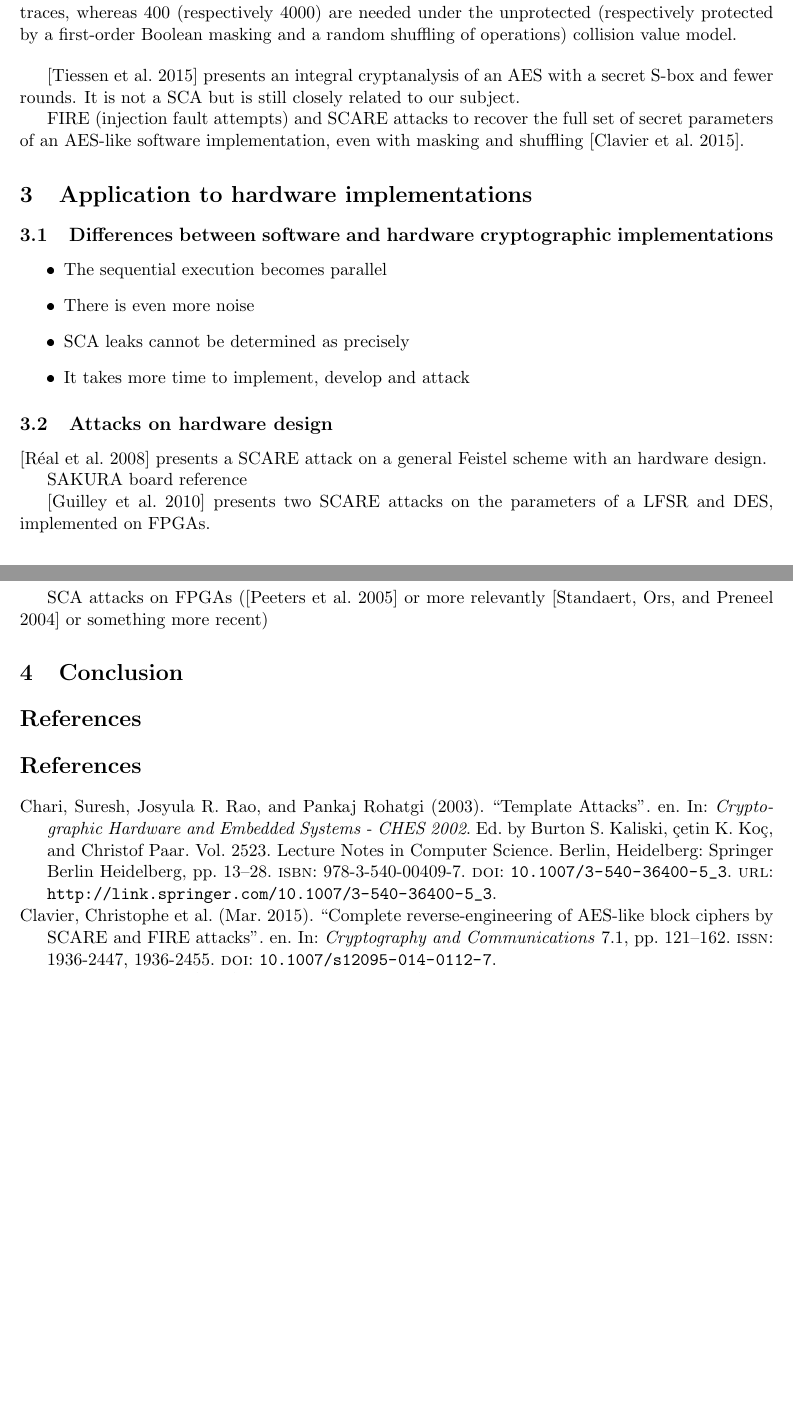
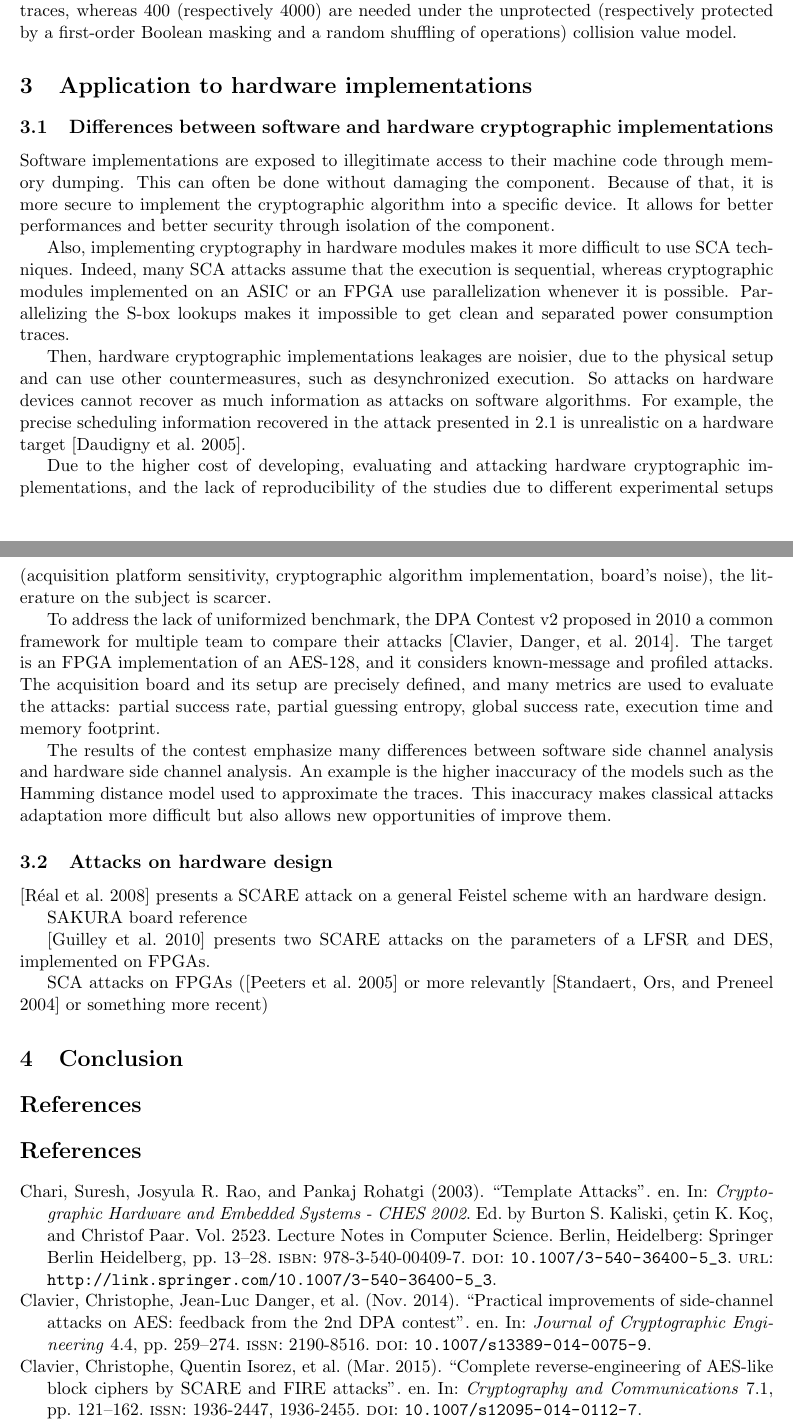
Before and after one commit to paul-saurou/bibl-sif, a LaTeX document (biblio.tex): two parts of pages 10 and 11 of 12, joined at a grey line, cut so that both start at the same text, the shorter picture padded with empty space. The pictures show the PDF file biblio.pdf that the author committed with the source.

Commit message:
Add software-hardware differences

```diff
--- a/biblio.tex
+++ b/biblio.tex
@@ -475,14 +476,38 @@ This attack is very efficient and can recover the parameters of an AES using app
 
 \subsection{Differences between software and hardware cryptographic implementations}
 
-\begin{itemize}
-    \item The sequential execution becomes parallel
-    \item There is even more noise
-    \item SCA leaks cannot be determined as precisely
-    \item It takes more time to implement, develop and attack
-\end{itemize}
+Software implementations are exposed to illegitimate access to their machine code through memory dumping.
+This can often be done without damaging the component.
+Because of that, it is more secure to implement the cryptographic algorithm into a specific device.
+It allows for better performances and better security through isolation of the component.
 
-\parencite{Clavier_Danger_Duc_Elaabid_Gérard_Guilley_Heuser_Kasper_Li_Lomné_et_al_2014} presents the result of the DPA contest.
+Also, implementing cryptography in hardware modules makes it more difficult to use SCA techniques.
+Indeed, many SCA attacks assume that the execution is sequential, whereas cryptographic modules implemented on an ASIC or an FPGA use parallelization whenever it is possible.
+Parallelizing the S-box lookups makes it impossible to get clean and separated power consumption traces.
+
+Then, hardware cryptographic implementations leakages are noisier, due to the physical setup and can use other countermeasures, such as desynchronized execution.
+So attacks on hardware devices cannot recover as much information as attacks on software algorithms.
+For example, the precise scheduling information recovered in the attack presented in \ref{scare_non_aes} is unrealistic on a hardware target \parencite{Daudigny_Ledig_Muller_Valette_2005}.
+
+
+Due to the higher cost of developing, evaluating and attacking hardware cryptographic implementations, and the lack of reproducibility of the studies due to different experimental setups (acquisition platform sensitivity, cryptographic algorithm implementation, board's noise), the literature on the subject is scarcer.
+
+To address the lack of uniformized benchmark, the DPA Contest v2 proposed in 2010 a common framework for multiple team to compare their attacks \parencite{Clavier_Danger_Duc_Elaabid_Gérard_Guilley_Heuser_Kasper_Li_Lomné_et_al_2014}.
+The target is an FPGA implementation of an AES-128, and it considers known-message and profiled attacks.
+The acquisition board and its setup are precisely defined, and many metrics are used to evaluate the attacks: partial success rate, partial guessing entropy, global success rate, execution time and memory footprint.
+
+The results of the contest emphasize many differences between software side channel analysis and hardware side channel analysis.
+An example is the higher inaccuracy of the models such as the Hamming distance model used to approximate the traces.
+This inaccuracy makes classical attacks adaptation more difficult but also allows new opportunities of improve them.
+
+% \begin{itemize}
+%     \item The sequential execution becomes parallel
+%     \item There is even more noise
+%     \item SCA leaks cannot be determined as precisely
+%     \item It takes more time to implement, develop and attack
+% \end{itemize}
+
+% \parencite{Clavier_Danger_Duc_Elaabid_Gérard_Guilley_Heuser_Kasper_Li_Lomné_et_al_2014} presents the result of the DPA contest.
 
 \subsection{Attacks on hardware design}
 
```
Also changed, not shown: biblio.pdf, biblio.tex (1 more changed lines).
